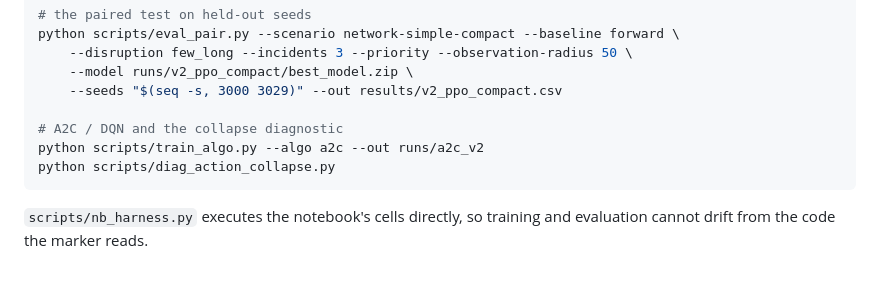
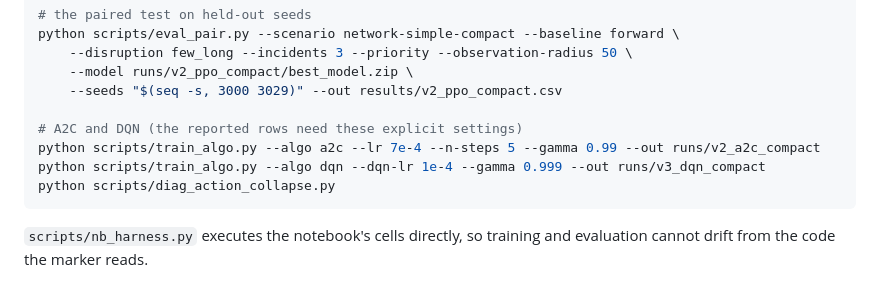
Before and after one commit to MathgeniusTB2/RL-Assessment-3, a Markdown page: README.md, the part around the change. GitHub-like rendering.

````diff
--- a/README.md
+++ b/README.md
@@ -111,8 +111,9 @@ python scripts/eval_pair.py --scenario network-simple-compact --baseline forward
     --model runs/v2_ppo_compact/best_model.zip \
     --seeds "$(seq -s, 3000 3029)" --out results/v2_ppo_compact.csv
 
-# A2C / DQN and the collapse diagnostic
-python scripts/train_algo.py --algo a2c --out runs/a2c_v2
+# A2C and DQN (the reported rows need these explicit settings)
+python scripts/train_algo.py --algo a2c --lr 7e-4 --n-steps 5 --gamma 0.99 --out runs/v2_a2c_compact
+python scripts/train_algo.py --algo dqn --dqn-lr 1e-4 --gamma 0.999 --out runs/v3_dqn_compact
 python scripts/diag_action_collapse.py
 ```
 
````
